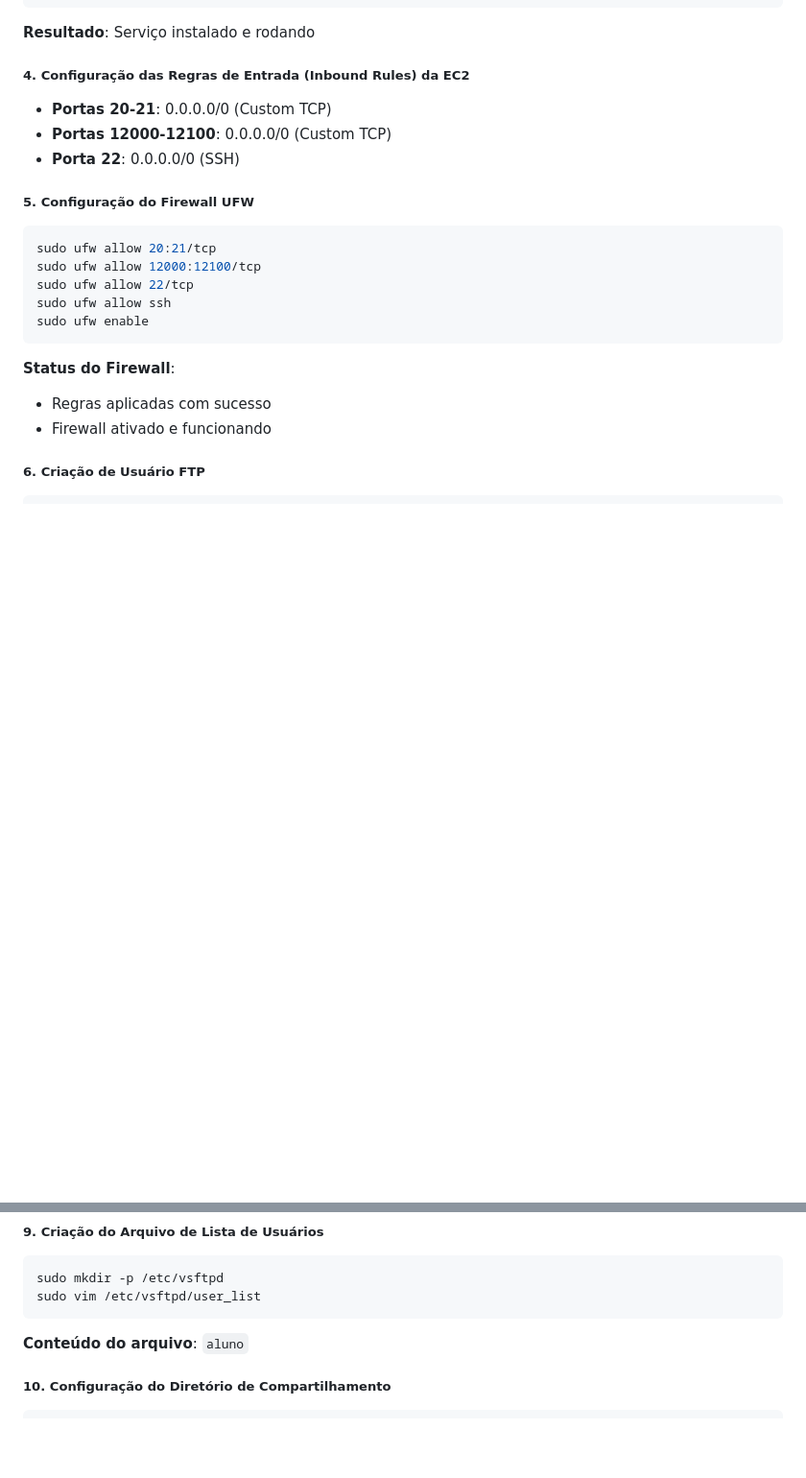
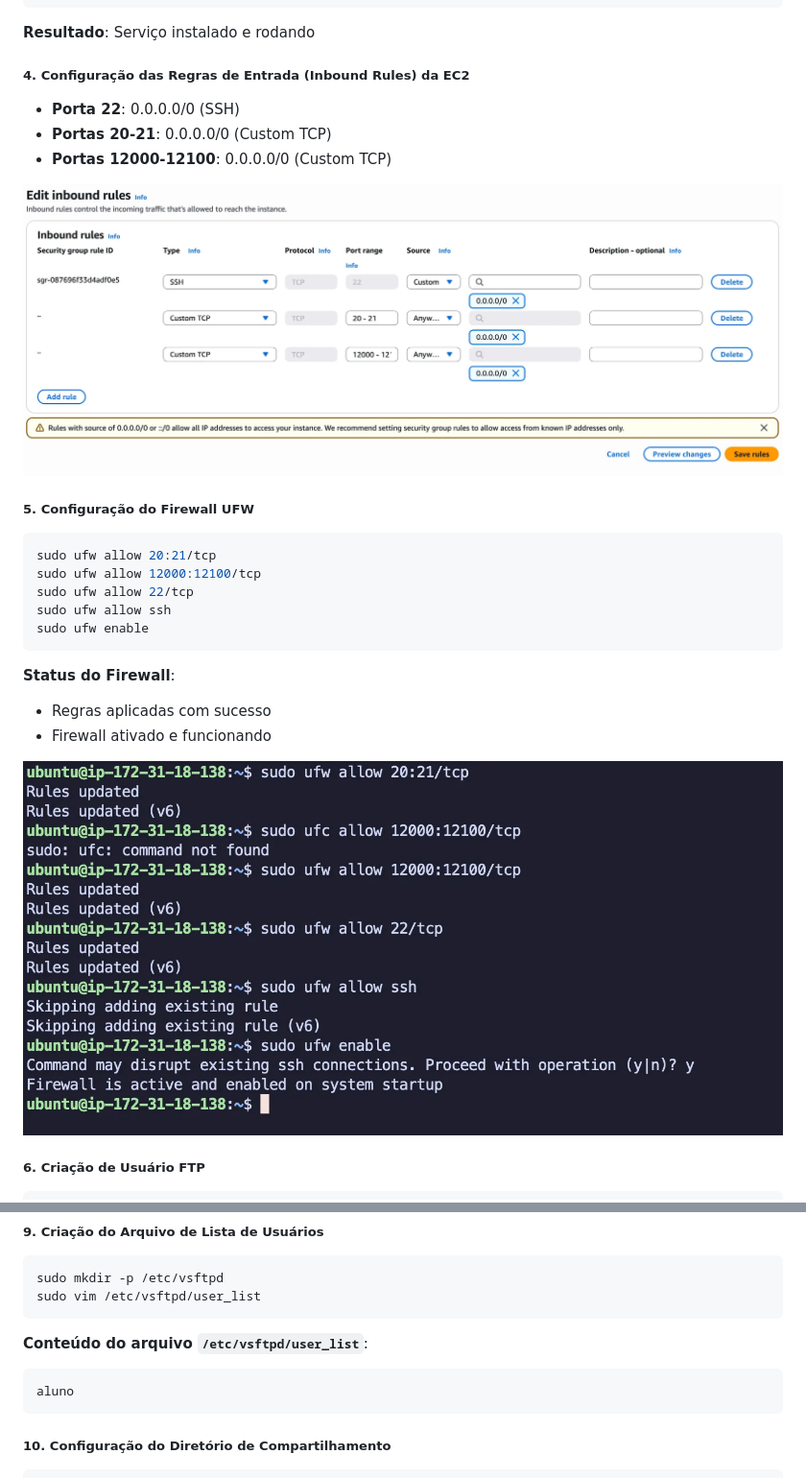
Before and after one commit to gabrielrnascimento/simple-aws-crud, a Markdown page: docs/ata-da-etapa-2.md, 2 parts joined by grey strips. Shown: that part at 96% size. Drawn GitHub-style; pictures changed too: docs/images/ftp/ec2-firewall-setup.png (added), docs/images/ftp/ec2-inbound-rules.png (added); blank space fills up the shorter version.

````diff
--- a/docs/ata-da-etapa-2.md
+++ b/docs/ata-da-etapa-2.md
@@ -73,9 +73,11 @@ sudo service vsftpd status
 
 ##### 4. Configuração das Regras de Entrada (Inbound Rules) da EC2
 
+- **Porta 22**: 0.0.0.0/0 (SSH)
 - **Portas 20-21**: 0.0.0.0/0 (Custom TCP)
 - **Portas 12000-12100**: 0.0.0.0/0 (Custom TCP)
-- **Porta 22**: 0.0.0.0/0 (SSH)
+
+![Inbound Rules](./images/ftp/ec2-inbound-rules.png)
 
 ##### 5. Configuração do Firewall UFW
 
@@ -91,6 +93,8 @@ sudo ufw enable
 
 - Regras aplicadas com sucesso
 - Firewall ativado e funcionando
+
+![UFW Rules](./images/ftp/ec2-firewall-setup.png)
 
 ##### 6. Criação de Usuário FTP
 
@@ -144,7 +148,11 @@ sudo mkdir -p /etc/vsftpd
 sudo vim /etc/vsftpd/user_list
 ```
 
-**Conteúdo do arquivo**: `aluno`
+**Conteúdo do arquivo `/etc/vsftpd/user_list`**:
+
+```bash
+aluno
+```
 
 ##### 10. Configuração do Diretório de Compartilhamento
 
````
Also changed, not shown: other parts of docs/ata-da-etapa-2.md (+7 -3 lines), docs/images/ftp/filezilla-settings.png (added), docs/images/ftp/filezilla-test.png (added).
